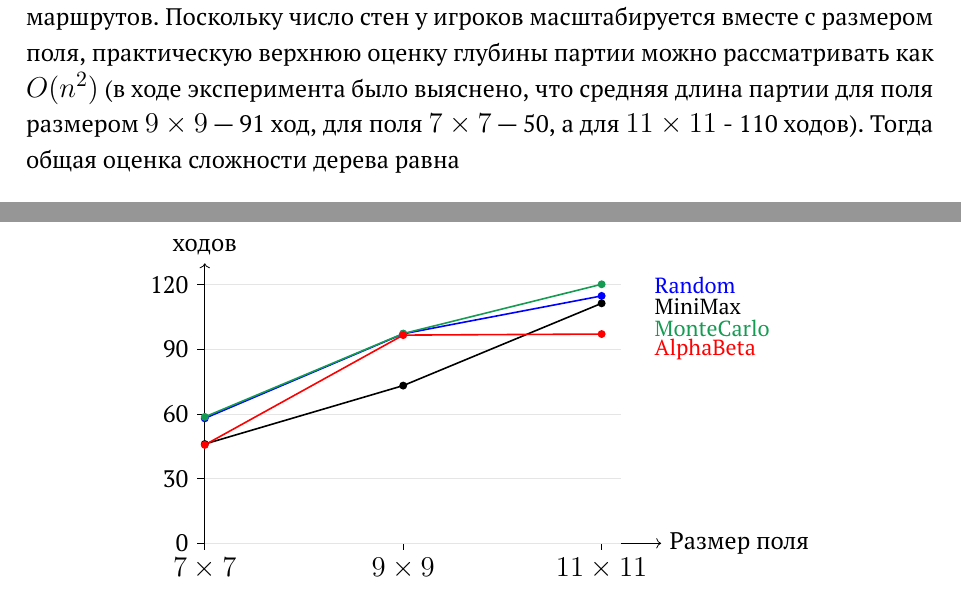
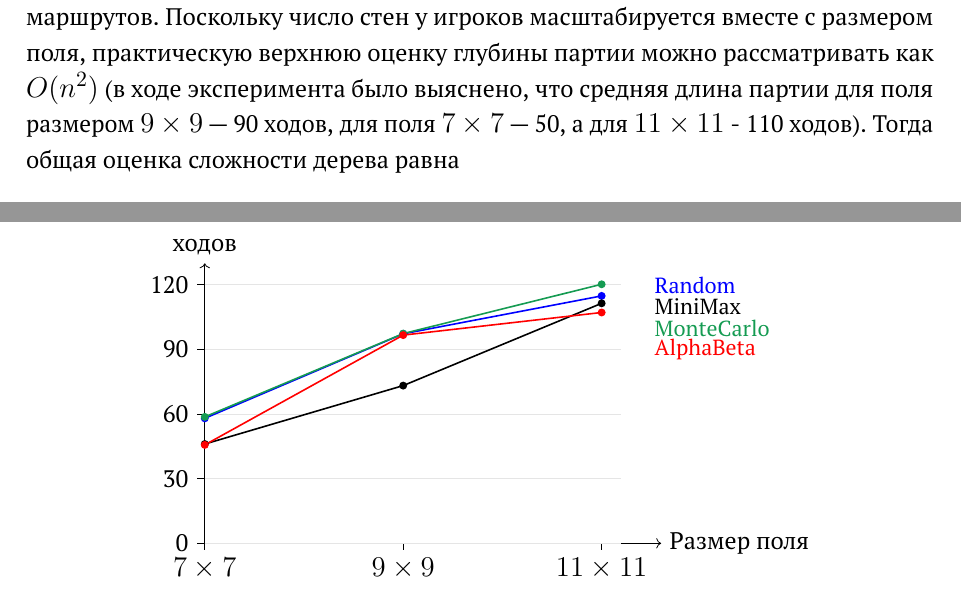
Before and after one commit to karpuninaleksandr/quoridor, a LaTeX thesis (latex/quoridorDiplom.tex): two parts of pages 10 and 32 of 46, joined at a grey line, cut so that both start at the same text. Compiled offline with pdfLaTeX.

Commit message:
исправлена опечатка в средней длине партии альфа-бета на поле 11 на 11

```diff
--- a/latex/quoridorDiplom.tex
+++ b/latex/quoridorDiplom.tex
@@ -260,7 +260,7 @@
     O(b(n)^{d(n)}).
 \]
 
-Глубина игрового дерева зависит от длительности партии. Минимально партия требует порядка $O(n)$ полуходов, однако наличие стен увеличивает длину маршрутов. Поскольку число стен у игроков масштабируется вместе с размером поля, практическую верхнюю оценку глубины партии можно рассматривать как $O(n^2)$ (в ходе эксперимента было выяснено, что средняя длина партии для поля размером $9 \times 9$ "--- 91 ход, для поля $7 \times 7$ "--- 50, а для $11 \times 11$ - 110 ходов). Тогда общая оценка сложности дерева равна
+Глубина игрового дерева зависит от длительности партии. Минимально партия требует порядка $O(n)$ полуходов, однако наличие стен увеличивает длину маршрутов. Поскольку число стен у игроков масштабируется вместе с размером поля, практическую верхнюю оценку глубины партии можно рассматривать как $O(n^2)$ (в ходе эксперимента было выяснено, что средняя длина партии для поля размером $9 \times 9$ "--- 90 ходов, для поля $7 \times 7$ "--- 50, а для $11 \times 11$ - 110 ходов). Тогда общая оценка сложности дерева равна
 
 \[
 T(n) = O(b(n)^{d(n)}) = O((n^2)^{n^2}).
@@ -1216,11 +1216,11 @@ AlphaBeta  & \neutralcell{150} & \midcell{94}  & \midcell{55}  & \goodcell{1} &
     \draw[blue, thick] plot coordinates {(0,58.03) (2,97.27) (4,114.87)};
     \draw[black, thick] plot coordinates {(0,46.10) (2,73.23) (4,111.43)};
     \draw[ForestGreen, thick] plot coordinates {(0,58.70) (2,97.37) (4,120.27)};
-    \draw[red, thick] plot coordinates {(0,45.70) (2,96.67) (4,97.17)};
+    \draw[red, thick] plot coordinates {(0,45.70) (2,96.67) (4,107.17)};
     \foreach \x/\y in {0/58.03,2/97.27,4/114.87} \fill[blue] (\x,\y) circle (2pt);
     \foreach \x/\y in {0/46.10,2/73.23,4/111.43} \fill[black] (\x,\y) circle (2pt);
     \foreach \x/\y in {0/58.70,2/97.37,4/120.27} \fill[ForestGreen] (\x,\y) circle (2pt);
-    \foreach \x/\y in {0/45.70,2/96.67,4/97.17} \fill[red] (\x,\y) circle (2pt);
+    \foreach \x/\y in {0/45.70,2/96.67,4/107.17} \fill[red] (\x,\y) circle (2pt);
     \node[anchor=west, font=\small] at (4.45,120) {\textcolor{blue}{Random}};
     \node[anchor=west, font=\small] at (4.45,110) {MiniMax};
     \node[anchor=west, font=\small] at (4.45,100) {\textcolor{ForestGreen}{MonteCarlo}};
```
Also changed, not shown: latex/quoridorDiplom.pdf, latex/quoridorDiplom.tex (2 more changed lines).
